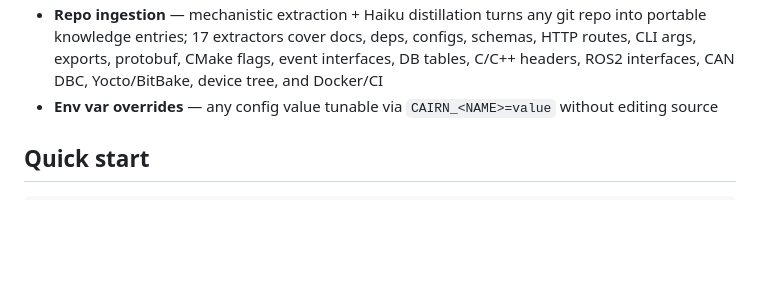
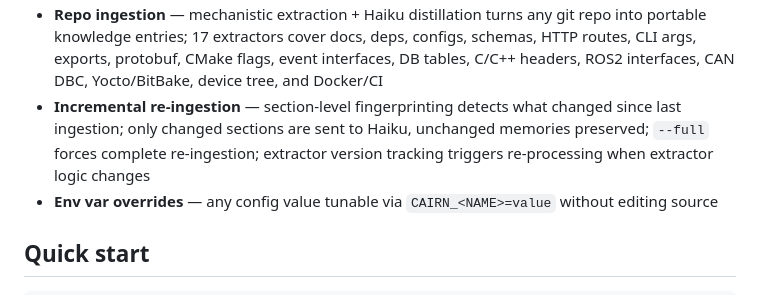
Before and after one commit to jimovonz/cairn, a Markdown page: README.md, the part around the change. Rendered like a GitHub page; blank space fills up the shorter version.

Commit message:
Document incremental ingestion in README and CLAUDE.md
Co-Authored-By: Claude Opus 4.6 (1M context) <noreply@anthropic.com>

```diff
--- a/README.md
+++ b/README.md
@@ -125,6 +125,7 @@ The user never asked Claude to remember the bird. Never asked it to look anythin
 - **Subagent mode** — automatic detection via `agent_id` in hook input; keeps bootstrap + L1 context injection, skips enforcement/L1.5/L2; stop hook opportunistically stores volunteered memories without blocking
 - **Embedding instrumentation** — per-call timing for daemon, local model, vector search, brute-force search, and fan-out expansion; surfaced in dashboard metrics panel
 - **Repo ingestion** — mechanistic extraction + Haiku distillation turns any git repo into portable knowledge entries; 17 extractors cover docs, deps, configs, schemas, HTTP routes, CLI args, exports, protobuf, CMake flags, event interfaces, DB tables, C/C++ headers, ROS2 interfaces, CAN DBC, Yocto/BitBake, device tree, and Docker/CI
+- **Incremental re-ingestion** — section-level fingerprinting detects what changed since last ingestion; only changed sections are sent to Haiku, unchanged memories preserved; `--full` forces complete re-ingestion; extractor version tracking triggers re-processing when extractor logic changes
 - **Env var overrides** — any config value tunable via `CAIRN_<NAME>=value` without editing source
 
 ## Quick start
```
Also changed, not shown: CLAUDE.md (+2 -1 lines).
